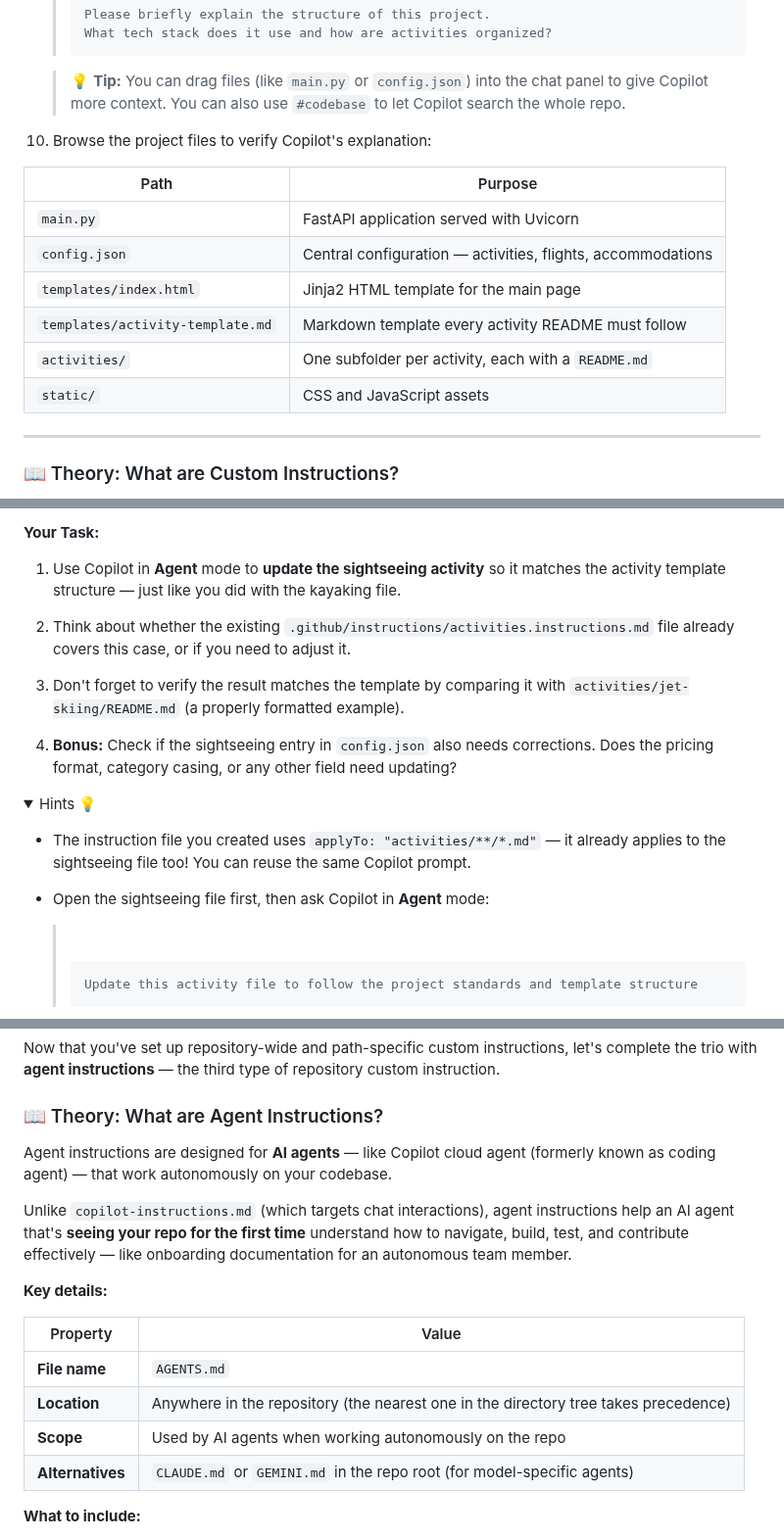
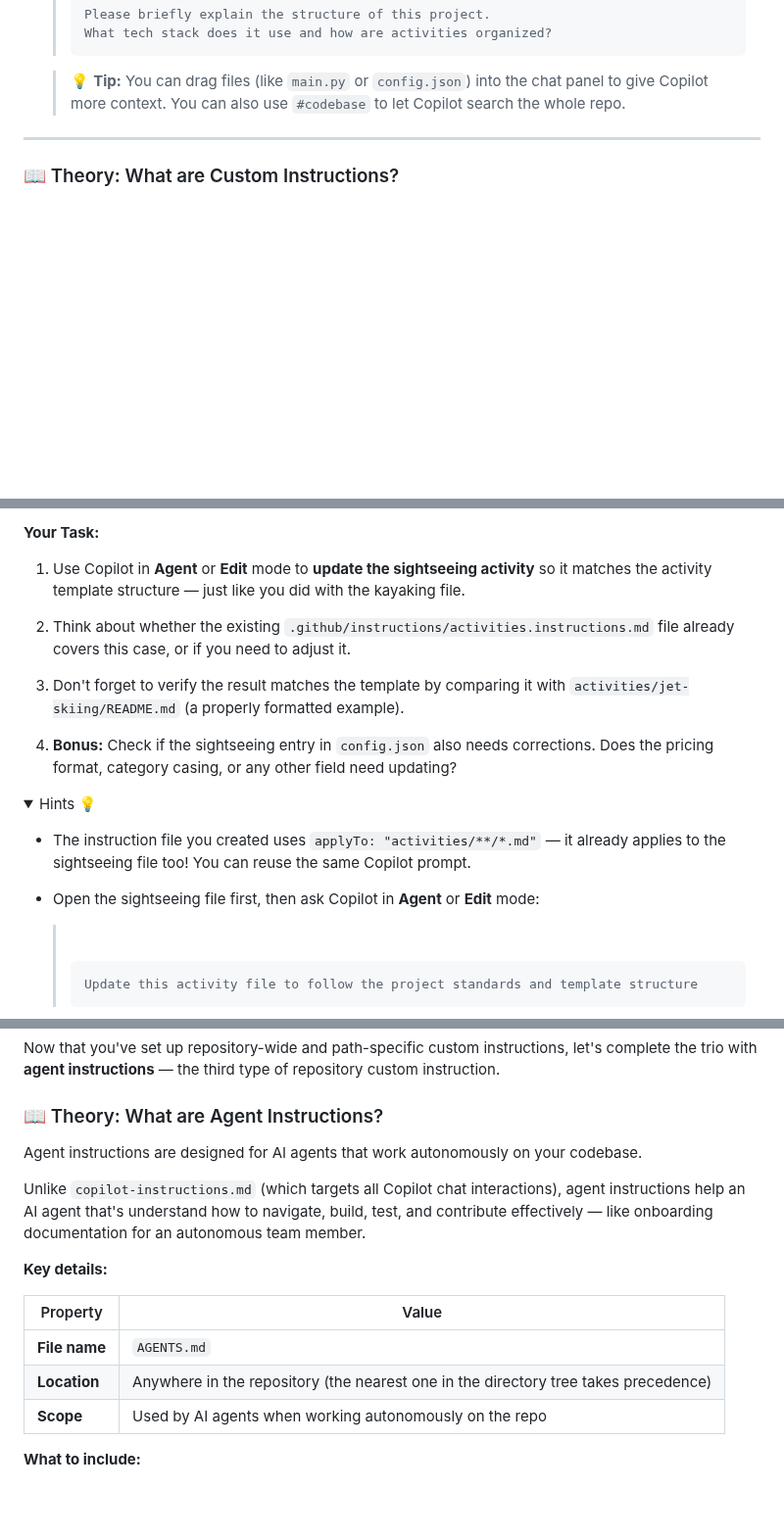
Before and after one commit to Geronimo-Basso/github-copilot-101, a Markdown page: customize-copilot/README-lab2.md, 3 parts joined by grey strips. Shown at 98% size. Drawn GitHub-style; folded sections open; badges without logos; blank space fills up the shorter version.

Commit message:
Remove unnecessary Agent mode requirements from activities
- Remove Agent mode requirement from test instructions (just asking questions)
- Change edit-only tasks to 'Agent or Edit mode' (fixing kayaking,
  sightseeing, frontend code)
- Keep Agent mode for file creation tasks (instructions, AGENTS.md,
  prompt files, skills)

Co-authored-by: Copilot <223556219+Copilot@users.noreply.github.com>

````diff
--- a/customize-copilot/README-lab2.md
+++ b/customize-copilot/README-lab2.md
@@ -106,17 +106,6 @@ Before we configure any instructions, let's get the website running and use Copi
    > ```
 
    > 💡 **Tip:** You can drag files (like `main.py` or `config.json`) into the chat panel to give Copilot more context. You can also use `#codebase` to let Copilot search the whole repo.
-
-10. Browse the project files to verify Copilot's explanation:
-
-   | Path | Purpose |
-   | ---- | ------- |
-   | `main.py` | FastAPI application served with Uvicorn |
-   | `config.json` | Central configuration — activities, flights, accommodations |
-   | `templates/index.html` | Jinja2 HTML template for the main page |
-   | `templates/activity-template.md` | Markdown template every activity README must follow |
-   | `activities/` | One subfolder per activity, each with a `README.md` |
-   | `static/` | CSS and JavaScript assets |
 
 ---
 
@@ -564,7 +553,7 @@ Open `activities/sightseeing/README.md`. This file has a **different set of prob
 
 **Your Task:**
 
-1. Use Copilot in **Agent** mode to **update the sightseeing activity** so it matches the activity template structure — just like you did with the kayaking file.
+1. Use Copilot in **Agent** or **Edit** mode to **update the sightseeing activity** so it matches the activity template structure — just like you did with the kayaking file.
 
 2. Think about whether the existing `.github/instructions/activities.instructions.md` file already covers this case, or if you need to adjust it.
 
@@ -576,7 +565,7 @@ Open `activities/sightseeing/README.md`. This file has a **different set of prob
 <summary>Hints 💡</summary>
 
 - The instruction file you created uses `applyTo: "activities/**/*.md"` — it already applies to the sightseeing file too! You can reuse the same Copilot prompt.
-- Open the sightseeing file first, then ask Copilot in **Agent** mode:
+- Open the sightseeing file first, then ask Copilot in **Agent** or **Edit** mode:
 
   > ![Static Badge](https://img.shields.io/badge/-Prompt-text?style=social&logo=github%20copilot)
   >
@@ -737,9 +726,9 @@ Now that you've set up repository-wide and path-specific custom instructions, le
 
 ### 📖 Theory: What are Agent Instructions?
 
-Agent instructions are designed for **AI agents** — like Copilot cloud agent (formerly known as coding agent) — that work autonomously on your codebase.
+Agent instructions are designed for AI agents that work autonomously on your codebase.
 
-Unlike `copilot-instructions.md` (which targets chat interactions), agent instructions help an AI agent that's **seeing your repo for the first time** understand how to navigate, build, test, and contribute effectively — like onboarding documentation for an autonomous team member.
+Unlike `copilot-instructions.md` (which targets all Copilot chat interactions), agent instructions help an AI agent that's understand how to navigate, build, test, and contribute effectively — like onboarding documentation for an autonomous team member.
 
 **Key details:**
 
@@ -748,7 +737,6 @@ Unlike `copilot-instructions.md` (which targets chat interactions), agent instru
 | **File name** | `AGENTS.md` |
 | **Location** | Anywhere in the repository (the nearest one in the directory tree takes precedence) |
 | **Scope** | Used by AI agents when working autonomously on the repo |
-| **Alternatives** | `CLAUDE.md` or `GEMINI.md` in the repo root (for model-specific agents) |
 
 **What to include:**
 
````
Also changed, not shown: other parts of customize-copilot/README-lab2.md (+4 -4 lines).
